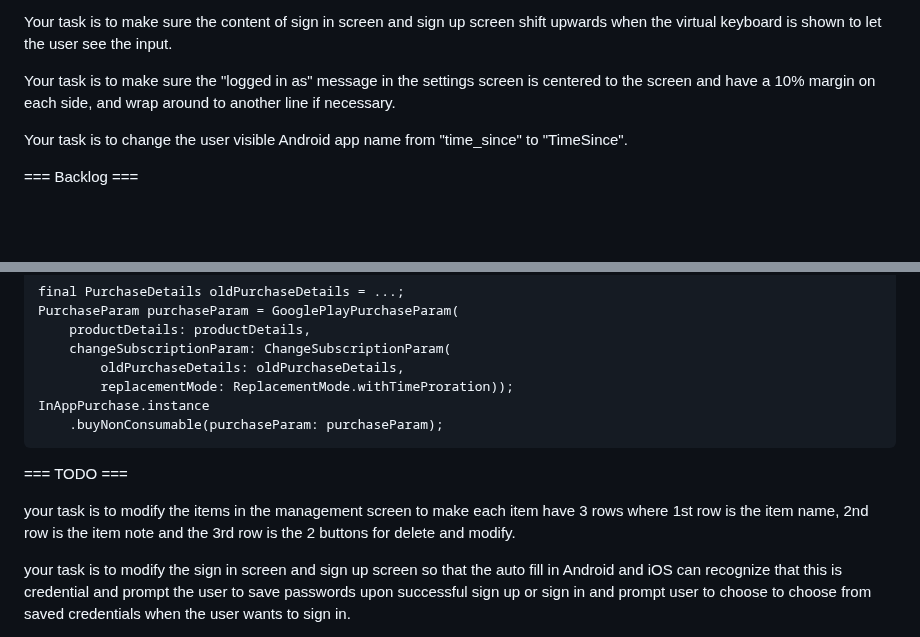
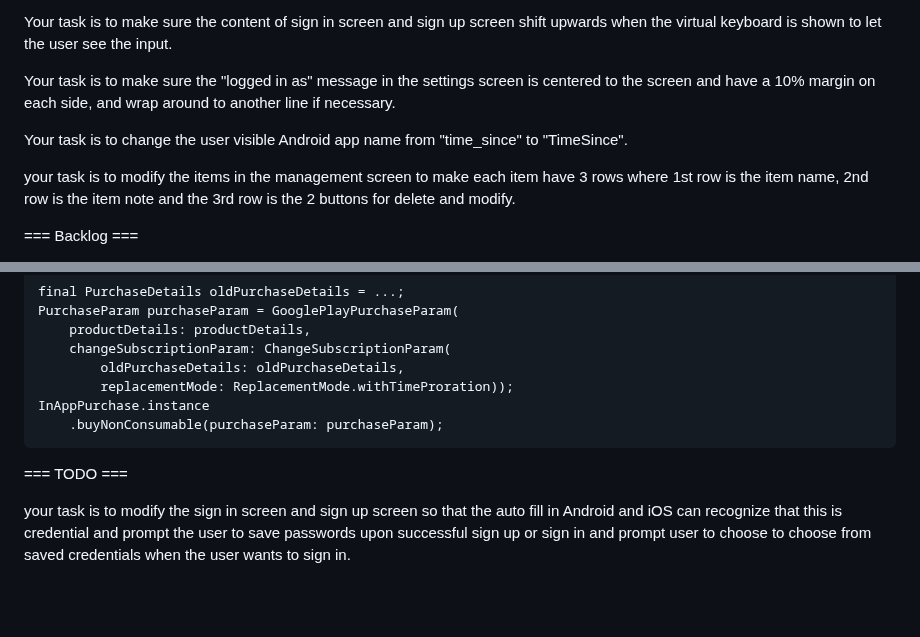
Before and after one commit to tianhaoz95/time_since, a Markdown page: NOTE.md, 2 parts joined by grey strips. Rendered like a GitHub page; blank space fills up the shorter version.

Commit message:
feat(settings): update management screen layout with 3-row item structure

```diff
--- a/NOTE.md
+++ b/NOTE.md
@@ -78,6 +78,8 @@ Your task is to make sure the "logged in as" message in the settings screen is c
 
 Your task is to change the user visible Android app name from "time_since" to "TimeSince".
 
+your task is to modify the items in the management screen to make each item have 3 rows where 1st row is the item name, 2nd row is the item note and the 3rd row is the 2 buttons for delete and modify.
+
 === Backlog ===
 
 Your task is to use in_app_purchase package (https://pub.dev/packages/in_app_purchase#upgrading-or-downgrading-an-existing-in-app-subscription) to bring up in app purchase when the user tap on subscribe button on the upgrade screen. Here is an example code for using the package:
@@ -94,8 +96,6 @@ InAppPurchase.instance
 
 === TODO ===
 
-your task is to modify the items in the management screen to make each item have 3 rows where 1st row is the item name, 2nd row is the item note and the 3rd row is the 2 buttons for delete and modify.
-
 your task is to modify the sign in screen and sign up screen so that the auto fill in Android and iOS can recognize that this is credential and prompt the user to save passwords upon successful sign up or sign in and prompt user to choose to choose from saved credentials when the user wants to sign in.
 
 your task is to create a allowlist which is a hard coded list of uids which is not limited to 5 items.
```
